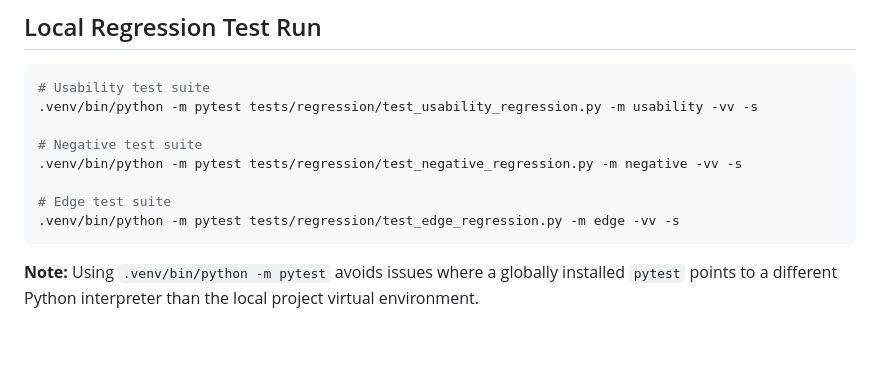
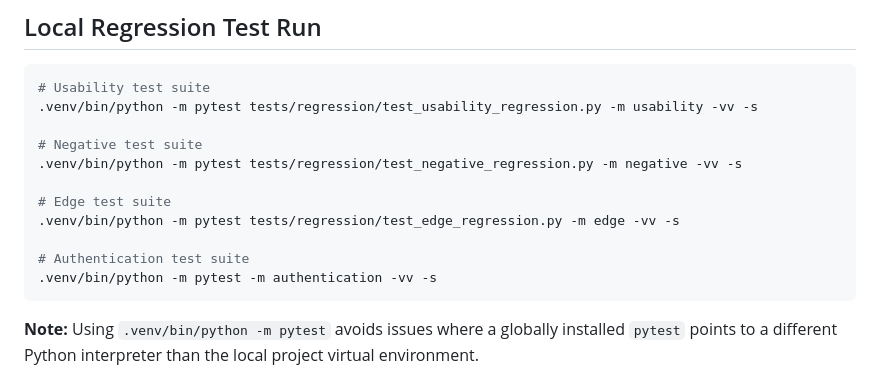
Before and after one commit to solracq/s3-storage-ui-automation-framework, a Markdown page: README.md, the part around the change. Rendered like a GitHub page; blank space fills up the shorter version.

Commit message:
Added command execution for the authentication test suite

````diff
--- a/README.md
+++ b/README.md
@@ -110,6 +110,9 @@ Run all smoke tests
 
 # Edge test suite
 .venv/bin/python -m pytest tests/regression/test_edge_regression.py -m edge -vv -s
+
+# Authentication test suite
+.venv/bin/python -m pytest -m authentication -vv -s
 ```
 
 **Note:**
````
